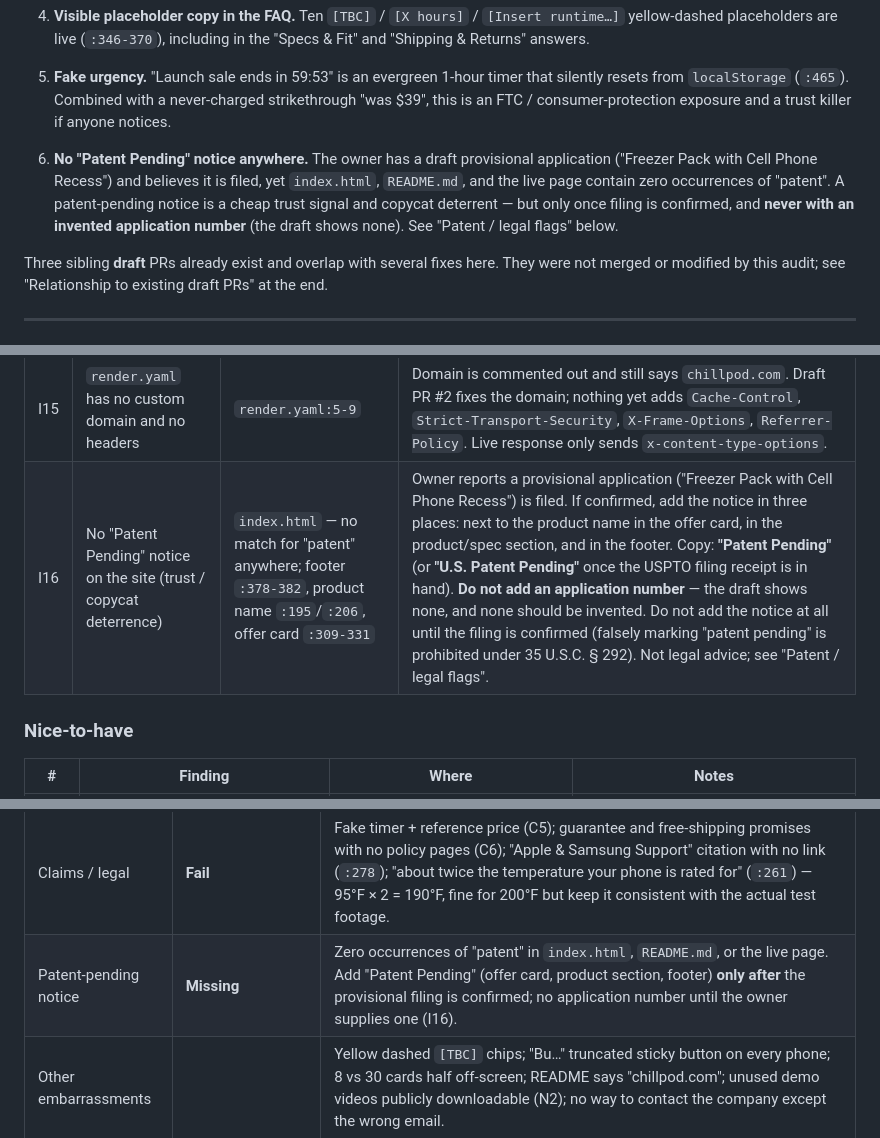
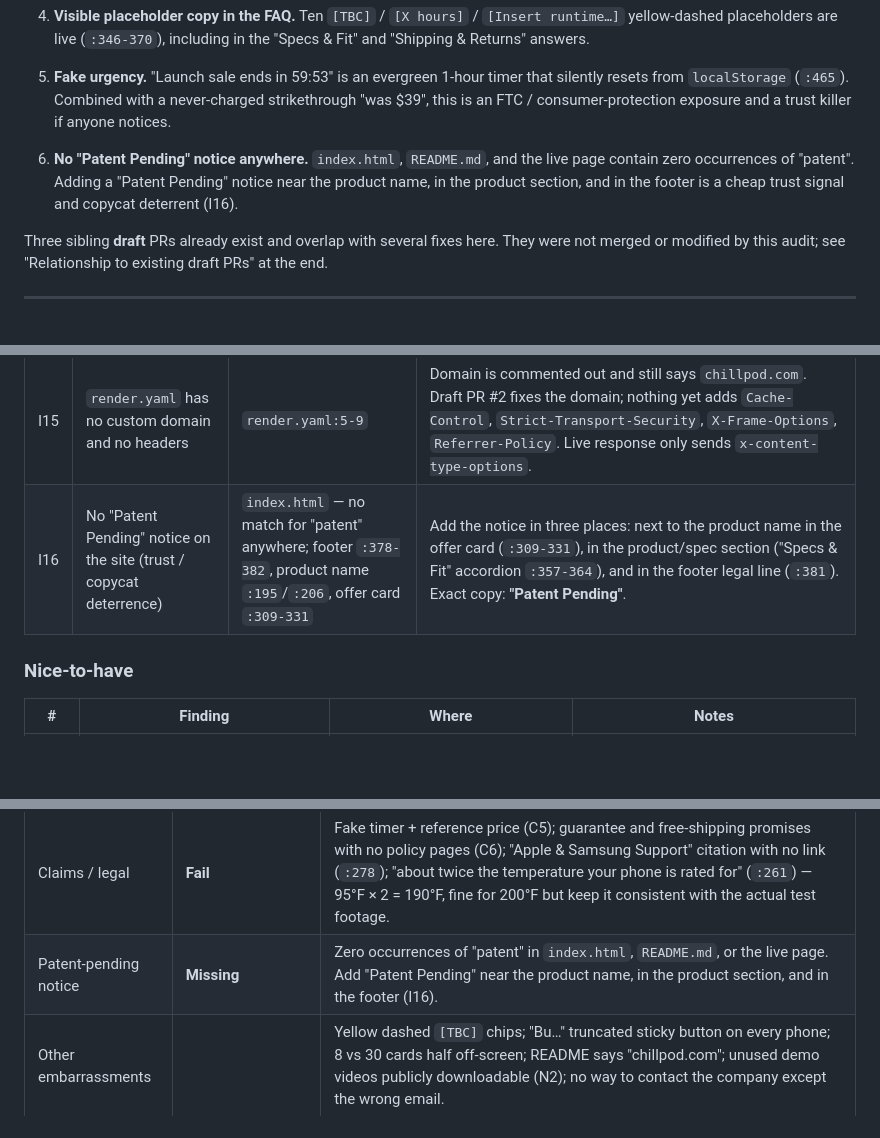
Before and after one commit to goldexchangev-hash/chillpod, a Markdown page: LAUNCH_READINESS_AUDIT.md, 3 parts joined by grey strips. Drawn GitHub-style; blank space fills up the shorter version.

```diff
--- a/LAUNCH_READINESS_AUDIT.md
+++ b/LAUNCH_READINESS_AUDIT.md
@@ -19,7 +19,7 @@ The site is a single static file (`index.html`, 468 lines, 101.7 KB) plus media,
 4. **Visible placeholder copy in the FAQ.** Ten `[TBC]` / `[X hours]` / `[Insert runtime…]` yellow-dashed placeholders are live (`:346-370`), including in the "Specs & Fit" and "Shipping & Returns" answers.
 5. **Fake urgency.** "Launch sale ends in 59:53" is an evergreen 1-hour timer that silently resets from `localStorage` (`:465`). Combined with a never-charged strikethrough "was $39", this is an FTC / consumer-protection exposure and a trust killer if anyone notices.
 
-6. **No "Patent Pending" notice anywhere.** The owner has a draft provisional application ("Freezer Pack with Cell Phone Recess") and believes it is filed, yet `index.html`, `README.md`, and the live page contain zero occurrences of "patent". A patent-pending notice is a cheap trust signal and copycat deterrent — but only once filing is confirmed, and **never with an invented application number** (the draft shows none). See "Patent / legal flags" below.
+6. **No "Patent Pending" notice anywhere.** `index.html`, `README.md`, and the live page contain zero occurrences of "patent". Adding a "Patent Pending" notice near the product name, in the product section, and in the footer is a cheap trust signal and copycat deterrent (I16).
 
 Three sibling **draft** PRs already exist and overlap with several fixes here. They were not merged or modified by this audit; see "Relationship to existing draft PRs" at the end.
 
@@ -57,7 +57,7 @@ Three sibling **draft** PRs already exist and overlap with several fixes here. T
 | I13 | No analytics or conversion tracking of any kind | whole file | There is no GA4, Meta Pixel, TikTok pixel, or Shopify tracking. You cannot measure the funnel at launch. Add with a consent banner if you target EU/UK. |
 | I14 | Google Fonts CSS is render-blocking | `:9-11` | Two families × 7 weights. Self-host or subset to 2–3 weights, and/or use the `media="print" onload="this.media='all'"` pattern with a system-font fallback. |
 | I15 | `render.yaml` has no custom domain and no headers | `render.yaml:5-9` | Domain is commented out and still says `chillpod.com`. Draft PR #2 fixes the domain; nothing yet adds `Cache-Control`, `Strict-Transport-Security`, `X-Frame-Options`, `Referrer-Policy`. Live response only sends `x-content-type-options`. |
-| I16 | No "Patent Pending" notice on the site (trust / copycat deterrence) | `index.html` — no match for "patent" anywhere; footer `:378-382`, product name `:195`/`:206`, offer card `:309-331` | Owner reports a provisional application ("Freezer Pack with Cell Phone Recess") is filed. If confirmed, add the notice in three places: next to the product name in the offer card, in the product/spec section, and in the footer. Copy: **"Patent Pending"** (or **"U.S. Patent Pending"** once the USPTO filing receipt is in hand). **Do not add an application number** — the draft shows none, and none should be invented. Do not add the notice at all until the filing is confirmed (falsely marking "patent pending" is prohibited under 35 U.S.C. § 292). Not legal advice; see "Patent / legal flags". |
+| I16 | No "Patent Pending" notice on the site (trust / copycat deterrence) | `index.html` — no match for "patent" anywhere; footer `:378-382`, product name `:195`/`:206`, offer card `:309-331` | Add the notice in three places: next to the product name in the offer card (`:309-331`), in the product/spec section ("Specs & Fit" accordion `:357-364`), and in the footer legal line (`:381`). Exact copy: **"Patent Pending"**. |
 
 ### Nice-to-have
 
@@ -150,7 +150,7 @@ Three sibling **draft** PRs already exist and overlap with several fixes here. T
 | Contact email | **Fail** | `hello@chillpod.com` (`:324`) — wrong domain (C2). Real inbox per PR #2: `ichillpod@gmail.com`. Consider a domain mailbox/forward (`hello@ichillpod.com`) for credibility. |
 | FAQ content | **Fail** | 10 placeholders (C4). Remaining answers are short but honest. |
 | Claims / legal | **Fail** | Fake timer + reference price (C5); guarantee and free-shipping promises with no policy pages (C6); "Apple & Samsung Support" citation with no link (`:278`); "about twice the temperature your phone is rated for" (`:261`) — 95°F × 2 = 190°F, fine for 200°F but keep it consistent with the actual test footage. |
-| Patent-pending notice | **Missing** | Zero occurrences of "patent" in `index.html`, `README.md`, or the live page. Add "Patent Pending" (offer card, product section, footer) **only after** the provisional filing is confirmed; no application number until the owner supplies one (I16). |
+| Patent-pending notice | **Missing** | Zero occurrences of "patent" in `index.html`, `README.md`, or the live page. Add "Patent Pending" near the product name, in the product section, and in the footer (I16). |
 | Other embarrassments | | Yellow dashed `[TBC]` chips; "Bu…" truncated sticky button on every phone; 8 vs 30 cards half off-screen; README says "chillpod.com"; unused demo videos publicly downloadable (N2); no way to contact the company except the wrong email. |
 
 ---
```
Also changed, not shown: other parts of LAUNCH_READINESS_AUDIT.md (+10 -19 lines).
